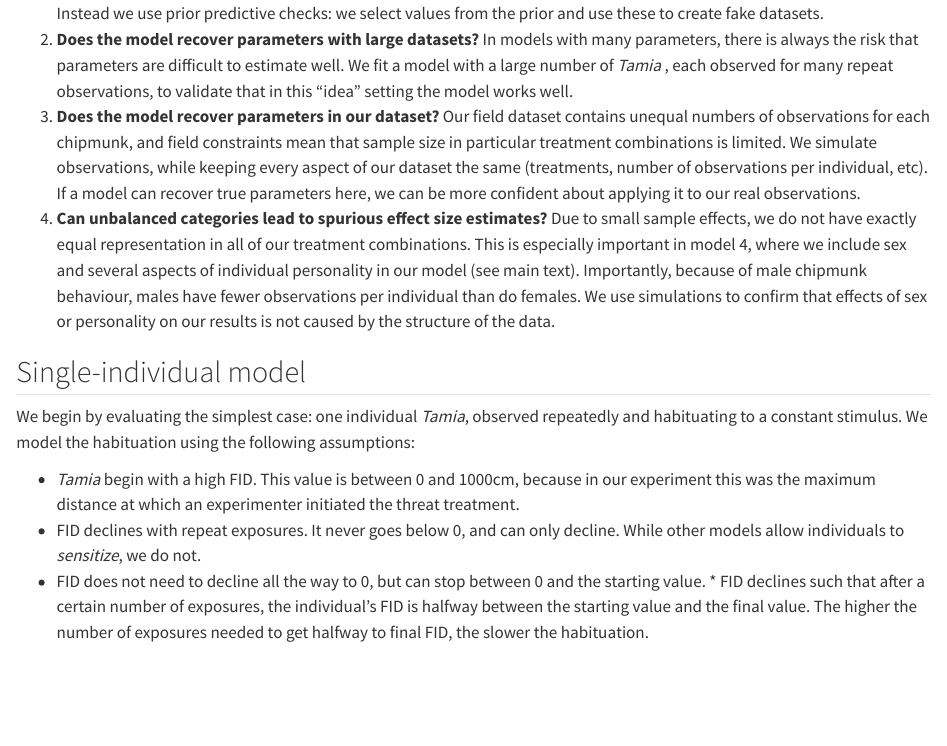
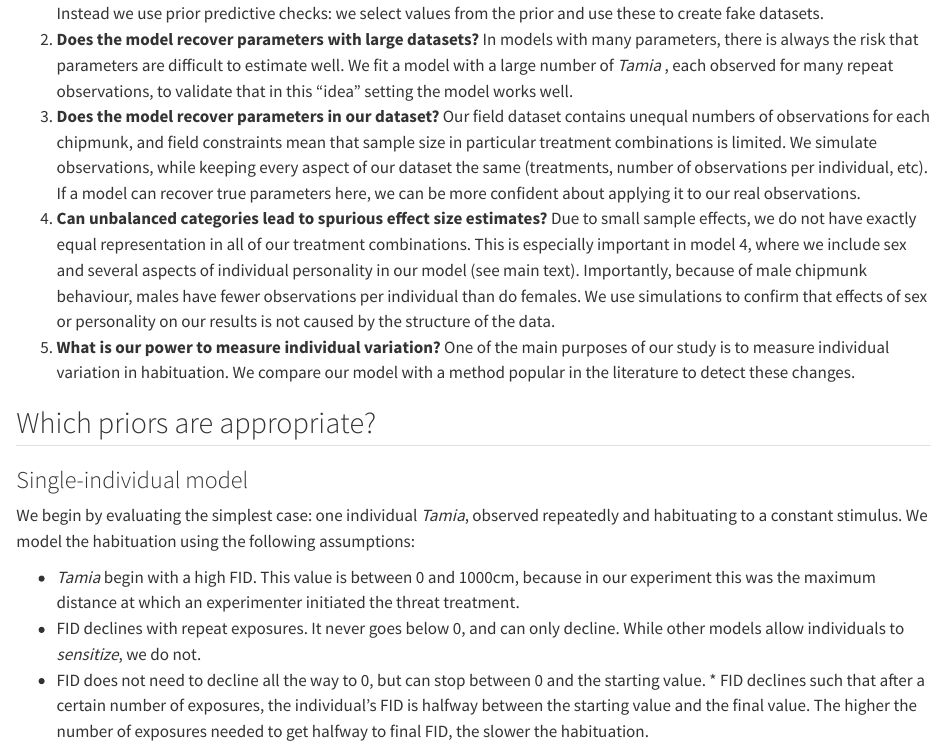
Before and after one commit to aammd/habituation_simulation, a Quarto document (index.qmd): the page in a window 1100 px wide, from 350 px down. Rendered offline with R 4.5, knitr and Pandoc in place of Quarto, with nearby package versions; code that draws random numbers runs with fixed seeds of ours; some code elsewhere in the file could not run offline.

Commit message:
edits to index

````diff
--- a/index.qmd
+++ b/index.qmd
@@ -18,6 +18,7 @@ It is important to validate our statistical models before using them to reach co
 2.  **Does the model recover parameters with large datasets?** In models with many parameters, there is always the risk that parameters are difficult to estimate well. We fit a model with a large number of *Tamia* , each observed for many repeat observations, to validate that in this "idea" setting the model works well.
 3.  **Does the model recover parameters in our dataset?** Our field dataset contains unequal numbers of observations for each chipmunk, and field constraints mean that sample size in particular treatment combinations is limited. We simulate observations, while keeping every aspect of our dataset the same (treatments, number of observations per individual, etc). If a model can recover true parameters here, we can be more confident about applying it to our real observations.
 4.  **Can unbalanced categories lead to spurious effect size estimates?** Due to small sample effects, we do not have exactly equal representation in all of our treatment combinations. This is especially important in model 4, where we include sex and several aspects of individual personality in our model (see main text). Importantly, because of male chipmunk behaviour, males have fewer observations per individual than do females. We use simulations to confirm that effects of sex or personality on our results is not caused by the structure of the data.
+5. **What is our power to measure individual variation?**  One of the main purposes of our study is to measure individual variation in habituation. We compare our model with a method popular in the literature to detect these changes.
 
 
 ```{r setup, include = FALSE}
@@ -32,7 +33,10 @@ library(tidybayes)
 library(targets)
 ```
 
-## Single-individual model
+
+## Which priors are appropriate?
+
+### Single-individual model
 
 We begin by evaluating the simplest case: one individual _Tamia_, observed repeatedly and habituating to a constant stimulus. We model the habituation using the following assumptions:
 
````
